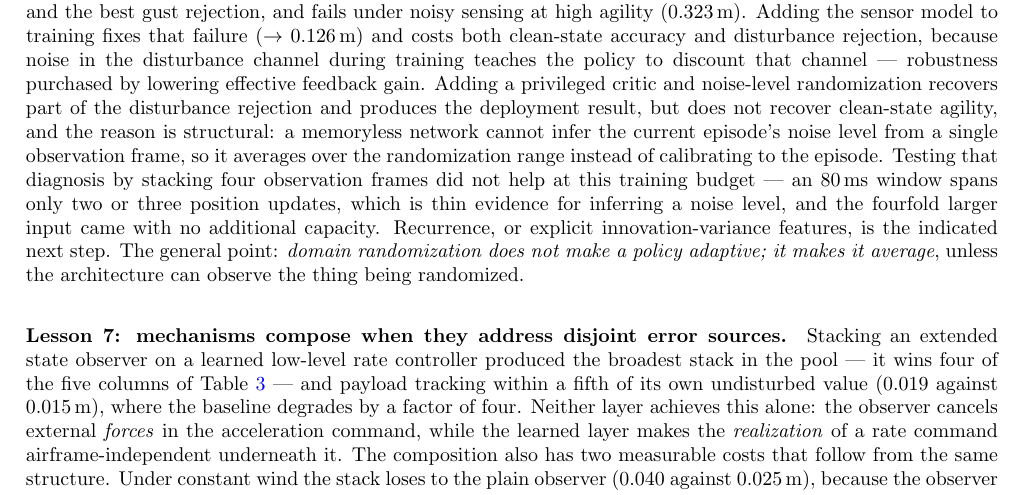
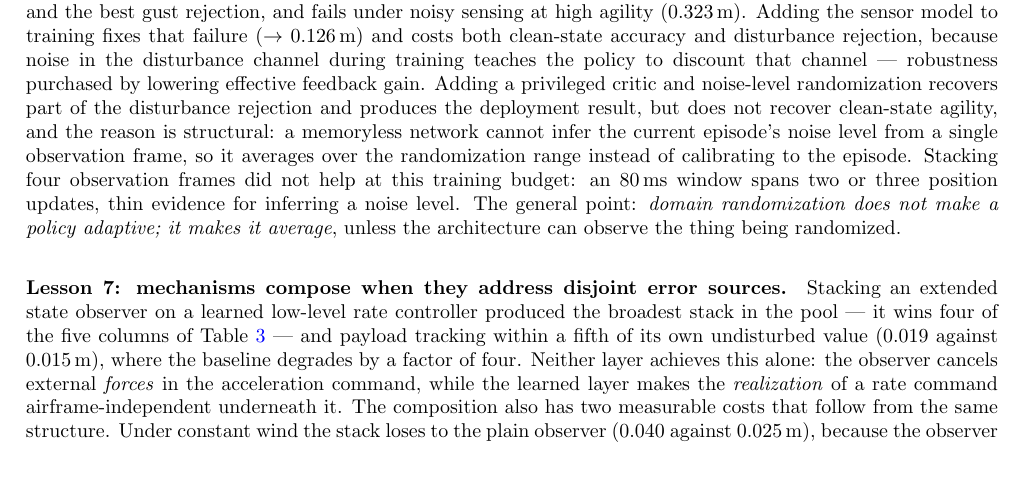
Before and after one commit to t-thanh/crazy_track, a LaTeX paper (publication1/main.tex, which reads publication1/results.tex): part of page 14 of 17, cut so that both start at the same text, the shorter picture padded with empty space. Compiled offline with pdfLaTeX.

Commit message:
Trim cut 3: Lesson 6 only (358 -> 332 body words for Lessons 2+6); Lesson 2 NOT takeable
Lesson 6 loses the 'indicated next step' sentence (recurrence / explicit
innovation-variance features) whole, plus one explanatory clause on the
frame-stacking input size: 210 -> 183. Its evidence numbers (0.323, 0.126) are
in Table 4 and stay.

Lesson 2 is left untouched at 148. The cut as specified was to move its
numeric evidence 'to the tables it duplicates', but the bandwidth sweep
(omega_o in {3,5,7,10} across six conditions) is tabulated nowhere in the
paper - those four figures are the whole evidence for the crossing and for the
adaptive-bandwidth negative result. Removing them leaves an assertion, so they
are restored at full strength and this half of the cut is reported as not
takeable rather than taken at the cost of the claim.

Co-Authored-By: Claude Fable 5 <noreply@anthropic.com>

```diff
--- a/publication1/results.tex
+++ b/publication1/results.tex
@@ -415,11 +416,9 @@ noise-level randomization recovers part of the disturbance rejection and produce
 deployment result, but does not recover clean-state agility, and the reason is
 structural: a memoryless network cannot infer the current episode's noise level from a
 single observation frame, so it averages over the randomization range instead of
-calibrating to the episode. Testing that diagnosis by stacking four observation frames
-did not help at this training budget --- an \SI{80}{\milli\second} window spans only two
-or three position updates, which is thin evidence for inferring a noise level, and the
-fourfold larger input came with no additional capacity. Recurrence, or explicit
-innovation-variance features, is the indicated next step. The general point:
+calibrating to the episode. Stacking four observation frames did not help at this
+training budget: an \SI{80}{\milli\second} window spans two or three position updates,
+thin evidence for inferring a noise level. The general point:
 \emph{domain randomization does not make a policy adaptive; it makes it average}, unless
 the architecture can observe the thing being randomized.
 
```
Also changed, not shown: publication1/results.tex (11 more changed lines).
